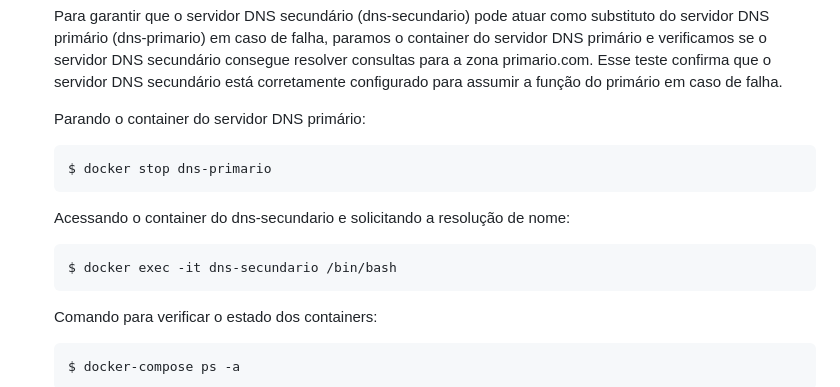
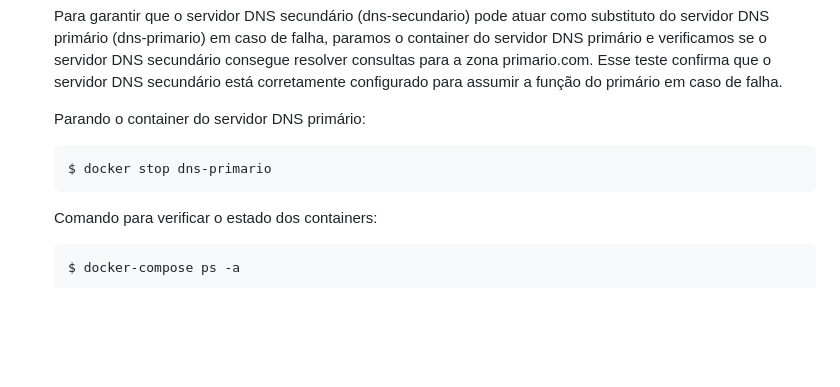
Before and after one commit to ggomes12/servidor-dns-redes-computadores, a Markdown page: README.md, the part around the change. Rendered like a GitHub page; blank space fills up the shorter version.

````diff
--- a/README.md
+++ b/README.md
@@ -250,10 +250,6 @@ Os containers acima já estão funcionando. A partir do próximo tópico, será
     ```bash
     $ docker stop dns-primario
     ```
-    Acessando o container do dns-secundario e solicitando a resolução de nome:
-    ```bash
-    $ docker exec -it dns-secundario /bin/bash
-    ```
     Comando para verificar o estado dos containers:
     ```bash
     $ docker-compose ps -a
````
